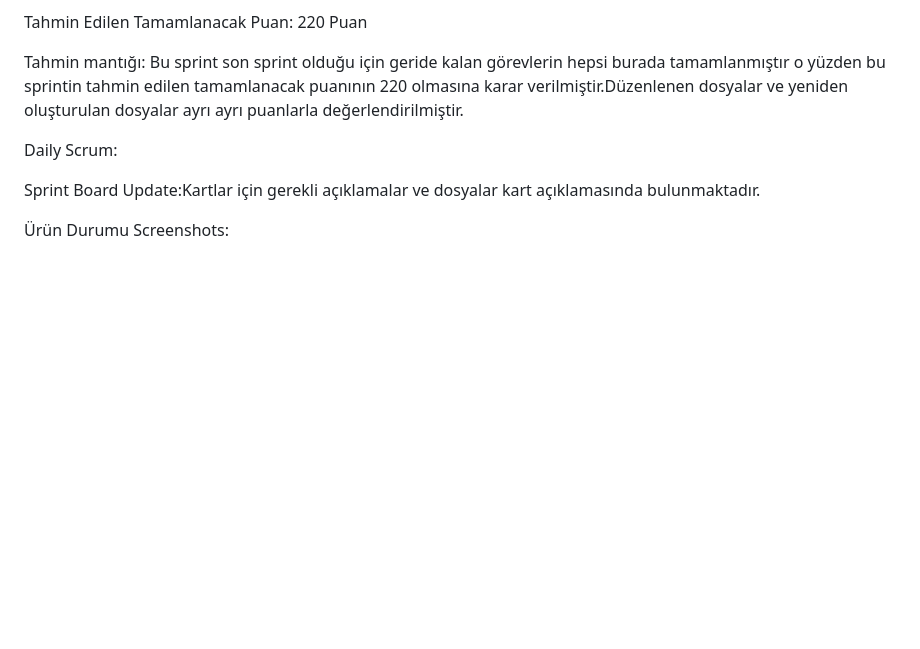
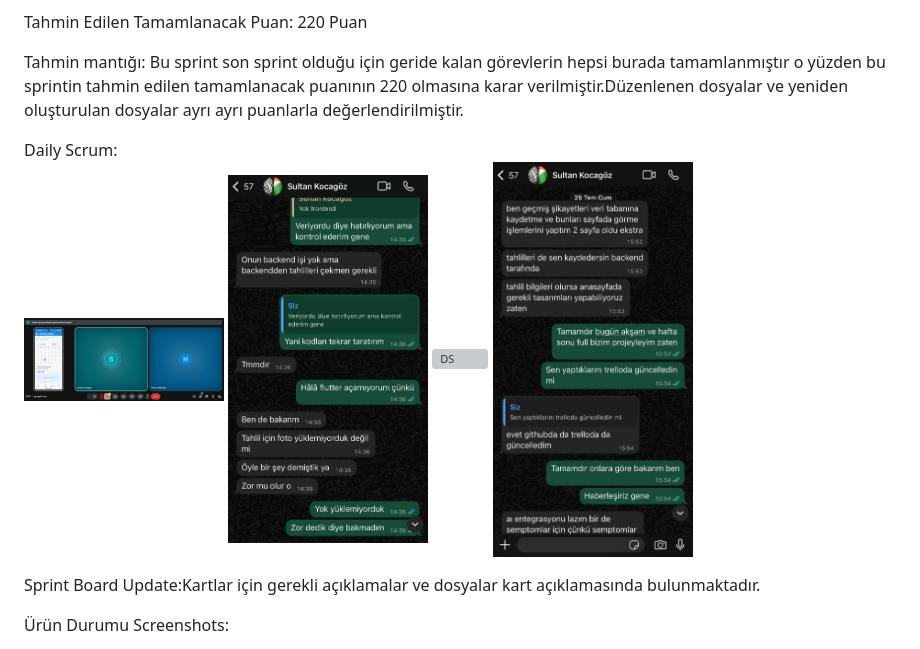
Before and after one commit to SLTNKCGZ/BioGuard, a Markdown page: README.md, the part around the change. Rendered like a GitHub page; blank space fills up the shorter version; grey boxes are pictures that could not be loaded.

```diff
--- a/README.md
+++ b/README.md
@@ -103,6 +103,10 @@ Tahmin Edilen Tamamlanacak Puan: 220 Puan
 Tahmin mantığı: Bu sprint son sprint olduğu için geride kalan görevlerin hepsi burada tamamlanmıştır o yüzden bu sprintin tahmin edilen tamamlanacak puanının 220 olmasına karar verilmiştir.Düzenlenen dosyalar ve yeniden oluşturulan dosyalar ayrı ayrı puanlarla değerlendirilmiştir.
 
 Daily Scrum:
+<img src="Images/dailyscrum9.jpg" alt="DS" width="200"/>
+<img src="Images/dailyscrum10.jpg" alt="DS" width="200"/>
+<img src="Images/dailyscrum11.jpg" alt="DS" width="200"/>
+<img src="Images/dailyscrum12.jpg" alt="DS" width="200"/>
 
 
 Sprint Board Update:Kartlar için gerekli açıklamalar ve dosyalar kart açıklamasında bulunmaktadır.
```
